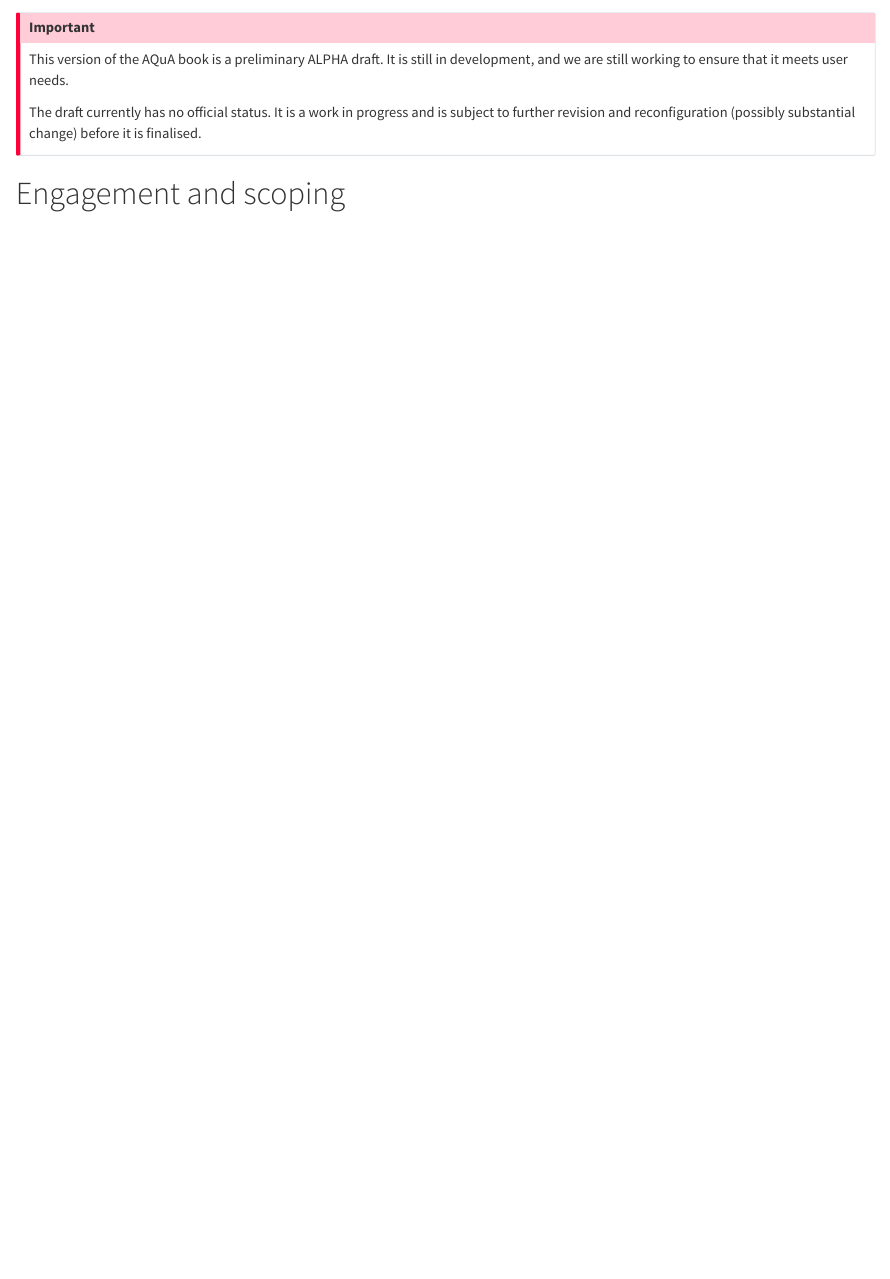
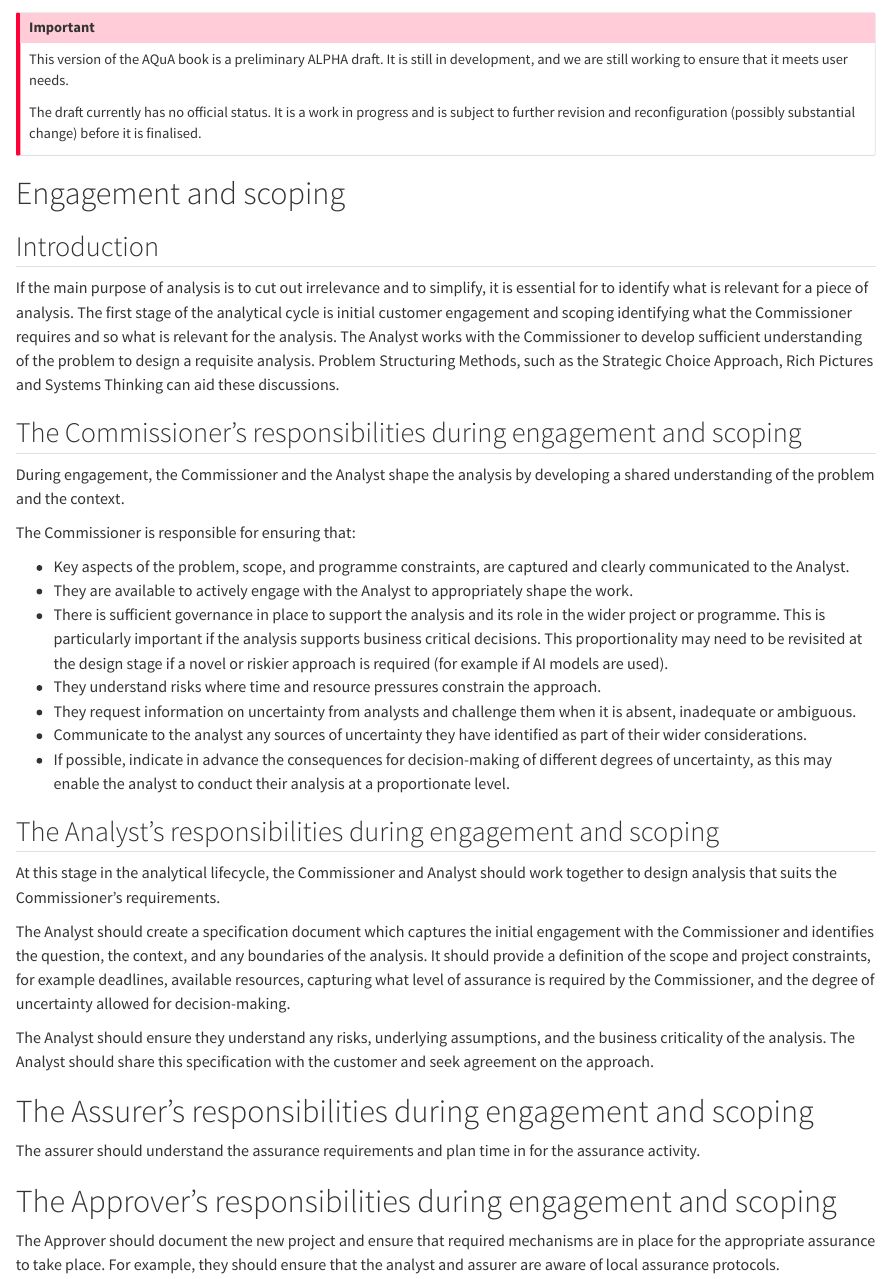
Before and after one commit to best-practice-and-impact/aqua_book_revision, a Quarto document (engagement_and_scoping.qmd): the page in a window 1100 px wide, from its top. Rendered offline with R 4.5, knitr and Pandoc in place of Quarto, with nearby package versions.

Commit message:
Added initial content for engagement_and_scoping.qmd chapter

```diff
--- a/engagement_and_scoping.qmd
+++ b/engagement_and_scoping.qmd
@@ -5,3 +5,36 @@ The draft currently has no official status. It is a work in progress and is subj
 :::
 
 # Engagement and scoping
+
+## Introduction
+If the main purpose of analysis is to cut out irrelevance and to simplify, it is essential for to identify what is relevant for a piece of analysis. The first stage of the analytical cycle is initial customer engagement and scoping identifying what the Commissioner requires and so what is relevant for the analysis.  The Analyst works with the  Commissioner to develop sufficient understanding of the problem to design a requisite analysis. Problem Structuring Methods, such as the Strategic Choice Approach, Rich Pictures and Systems Thinking can aid these discussions.
+
+## The Commissioner's responsibilities during engagement and scoping
+
+During engagement, the Commissioner and the Analyst shape the analysis by developing a shared understanding of the problem and the context.
+
+The Commissioner is responsible for ensuring that:
+
+* Key aspects of the problem, scope, and programme constraints, are captured and clearly communicated to the Analyst.
+* They are available to actively engage with the Analyst to appropriately shape the work.
+* There is sufficient governance in place to support the analysis and its role in the wider project or programme. This is particularly important if the analysis supports business critical decisions. This proportionality may need to be revisited at the design stage if a novel or riskier approach is required (for example if AI models are used).
+* They understand risks where time and resource pressures constrain the approach.
+* They request information on uncertainty from analysts and challenge them when it is absent, inadequate or ambiguous.
+* Communicate to the analyst any sources of uncertainty they have identified as part of their wider considerations.
+* If possible, indicate in advance the consequences for decision-making of different degrees of uncertainty, as this may enable the analyst to conduct their analysis at a proportionate level.
+
+## The Analyst's responsibilities during engagement and scoping
+
+At this stage in the analytical lifecycle, the Commissioner and Analyst should work together to design analysis that suits the Commissioner’s requirements.
+
+The Analyst should create a specification document which captures the initial engagement with the Commissioner and identifies the question, the context, and any boundaries of the analysis. It should provide a definition of the scope and project constraints, for example deadlines, available resources, capturing what level of assurance is required by the Commissioner, and the degree of uncertainty allowed for decision-making.
+
+The Analyst should ensure they understand any risks, underlying assumptions, and the business criticality of the analysis. The Analyst should share this specification with the customer and seek agreement on the approach.
+
+# The Assurer's responsibilities during engagement and scoping
+
+The assurer should understand the assurance requirements and plan time in for the assurance activity.
+
+# The Approver's responsibilities during engagement and scoping
+
+The Approver should document the new project and ensure that required mechanisms are in place for the appropriate assurance to take place. For example, they should ensure that the analyst and assurer are aware of local assurance protocols.
```
